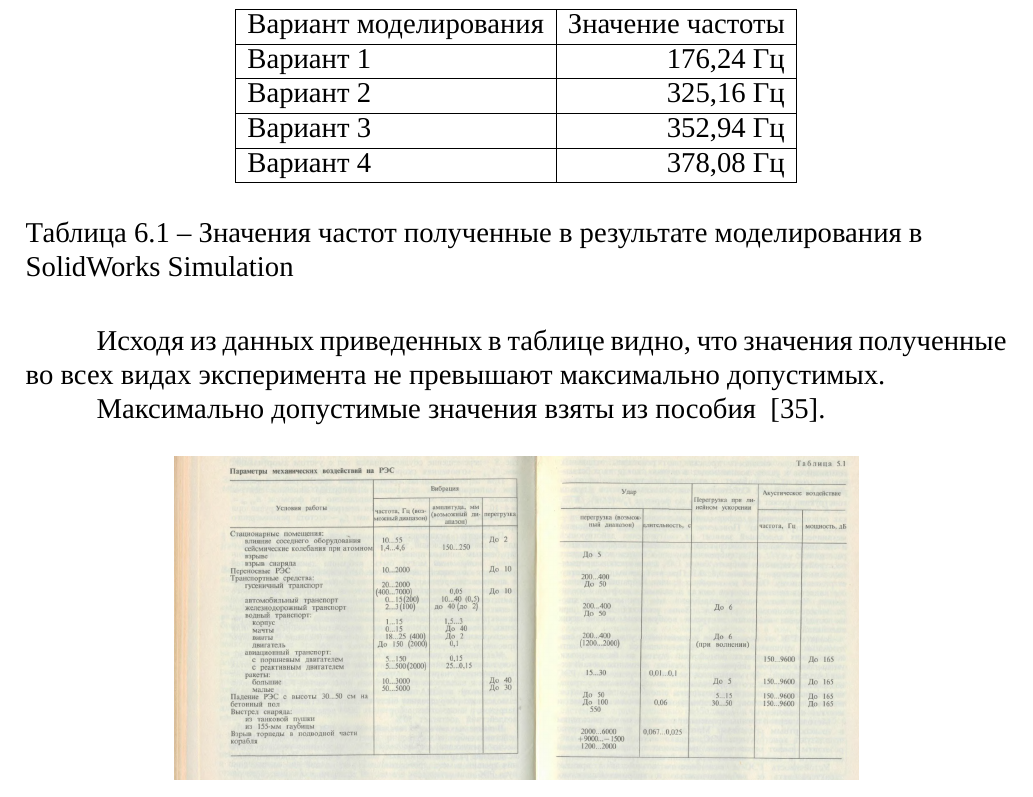
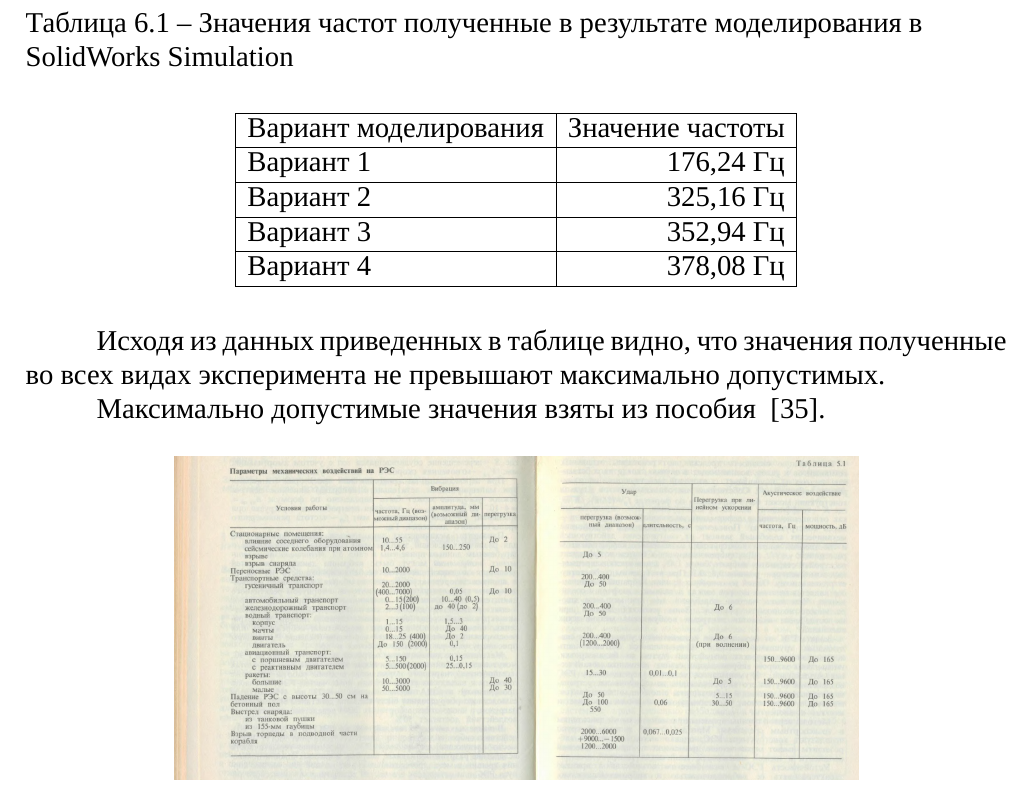
Before and after one commit to artsi0m/SST, a LaTeX thesis (bachelor-thesis/main.tex, which reads bachelor-thesis/chapter_6.tex): part of page 43 of 57, cut so that both start at the same text. Compiled offline with XeLaTeX; a missing font is replaced by an installed copy or a similar font.

Commit message:
подпись к таблице сверху

```diff
--- a/bachelor-thesis/chapter_6.tex
+++ b/bachelor-thesis/chapter_6.tex
@@ -125,7 +126,6 @@
     Вариант 4 & 378,08 Гц \\ \hline
 %    Вариант 5 & 650,15 Гц \\ \hline
   \end{tabular}
-  \caption{Значения частот полученные в результате моделирования в SolidWorks Simulation}
 \end{table}
 
 Исходя из данных приведенных в таблице видно, что значения полученные
```
Also changed, not shown: bachelor-thesis/chapter_6.tex (1 more changed lines).
